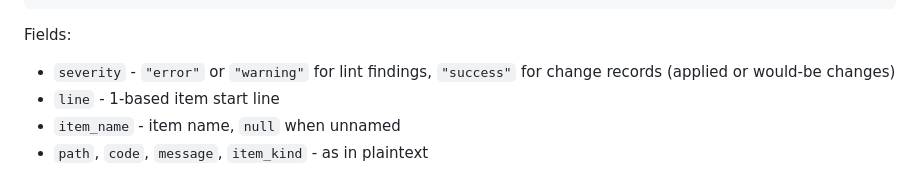
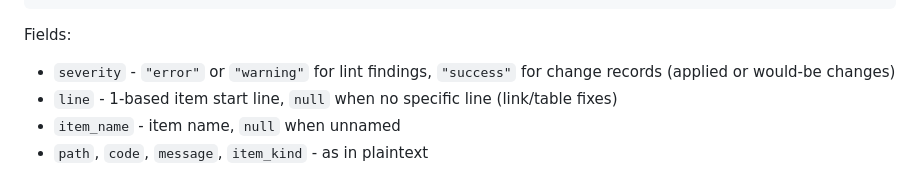
Before and after one commit to Sewer56/rust-llm-tidy, a Markdown page: src/cli/README.MD, the part around the change. Drawn GitHub-style.

Commit message:
Changed: document JSON line field as null for link and table fixes

```diff
--- a/src/cli/README.MD
+++ b/src/cli/README.MD
@@ -94,7 +94,7 @@ Fields:
 
 - `severity` - `"error"` or `"warning"` for lint findings, `"success"` for
   change records (applied or would-be changes)
-- `line` - 1-based item start line
+- `line` - 1-based item start line, `null` when no specific line (link/table fixes)
 - `item_name` - item name, `null` when unnamed
 - `path`, `code`, `message`, `item_kind` - as in plaintext
 
```
